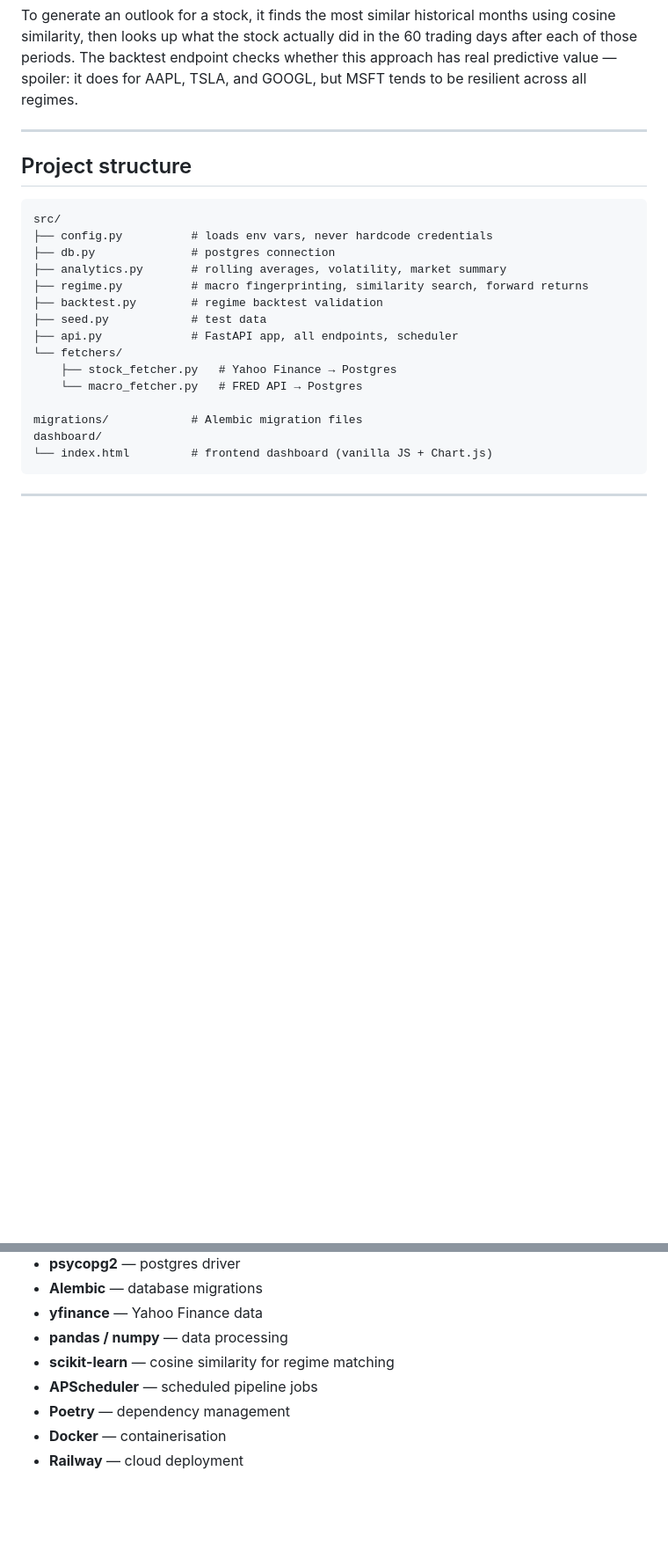
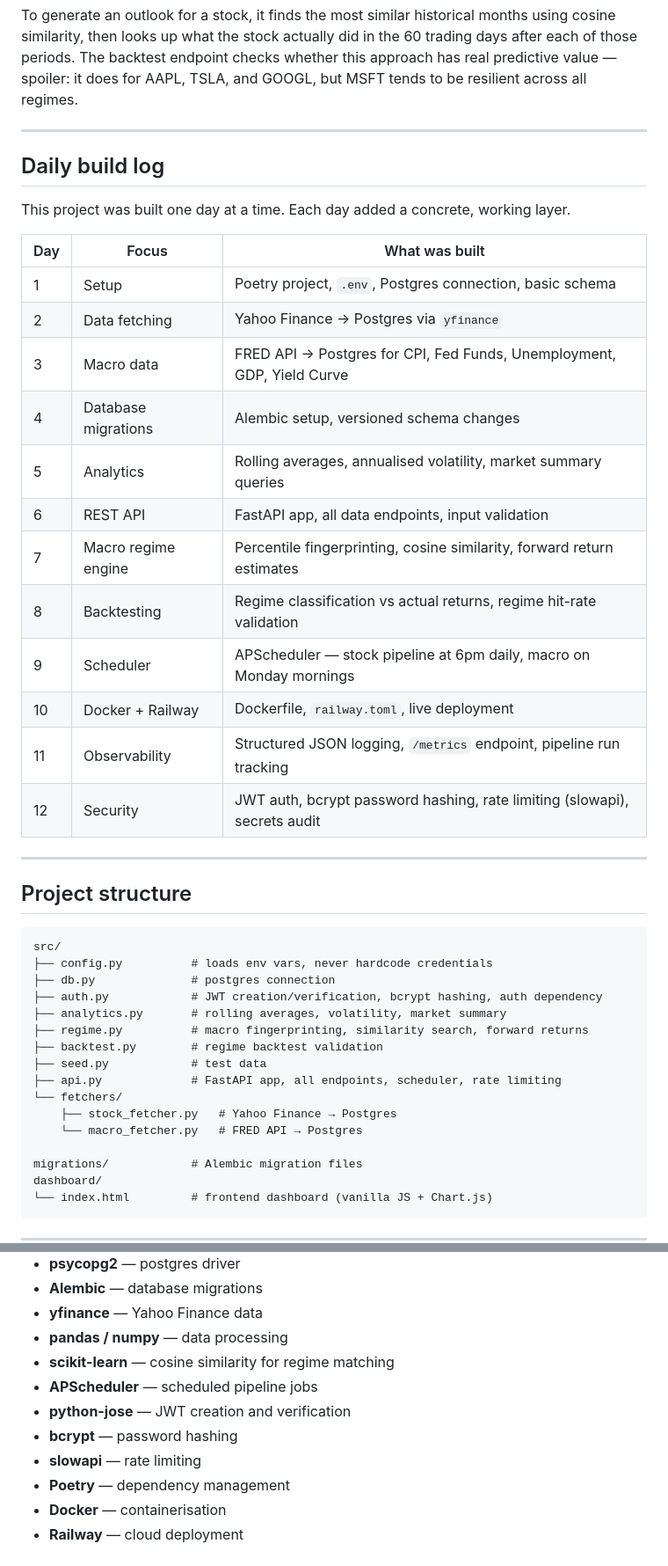
Before and after one commit to rid325/finpipeline, a Markdown page: finpipeline/README.md, 2 parts joined by grey strips. Shown at 88% size. GitHub-like rendering; blank space fills up the shorter version.

Commit message:
docs: update README with daily build log and Day 12 security changes

````diff
--- a/finpipeline/README.md
+++ b/finpipeline/README.md
@@ -56,17 +76,39 @@ To generate an outlook for a stock, it finds the most similar historical months
 
 ---
 
+## Daily build log
+
+This project was built one day at a time. Each day added a concrete, working layer.
+
+| Day | Focus | What was built |
+|---|---|---|
+| 1 | Setup | Poetry project, `.env`, Postgres connection, basic schema |
+| 2 | Data fetching | Yahoo Finance → Postgres via `yfinance` |
+| 3 | Macro data | FRED API → Postgres for CPI, Fed Funds, Unemployment, GDP, Yield Curve |
+| 4 | Database migrations | Alembic setup, versioned schema changes |
+| 5 | Analytics | Rolling averages, annualised volatility, market summary queries |
+| 6 | REST API | FastAPI app, all data endpoints, input validation |
+| 7 | Macro regime engine | Percentile fingerprinting, cosine similarity, forward return estimates |
+| 8 | Backtesting | Regime classification vs actual returns, regime hit-rate validation |
+| 9 | Scheduler | APScheduler — stock pipeline at 6pm daily, macro on Monday mornings |
+| 10 | Docker + Railway | Dockerfile, `railway.toml`, live deployment |
+| 11 | Observability | Structured JSON logging, `/metrics` endpoint, pipeline run tracking |
+| 12 | Security | JWT auth, bcrypt password hashing, rate limiting (slowapi), secrets audit |
+
+---
+
 ## Project structure
 
 ```
 src/
 ├── config.py          # loads env vars, never hardcode credentials
 ├── db.py              # postgres connection
+├── auth.py            # JWT creation/verification, bcrypt hashing, auth dependency
 ├── analytics.py       # rolling averages, volatility, market summary
 ├── regime.py          # macro fingerprinting, similarity search, forward returns
 ├── backtest.py        # regime backtest validation
 ├── seed.py            # test data
-├── api.py             # FastAPI app, all endpoints, scheduler
+├── api.py             # FastAPI app, all endpoints, scheduler, rate limiting
 └── fetchers/
     ├── stock_fetcher.py   # Yahoo Finance → Postgres
     └── macro_fetcher.py   # FRED API → Postgres
@@ -145,6 +193,9 @@ docker run -p 8000:8000 \
 - **pandas / numpy** — data processing
 - **scikit-learn** — cosine similarity for regime matching
 - **APScheduler** — scheduled pipeline jobs
+- **python-jose** — JWT creation and verification
+- **bcrypt** — password hashing
+- **slowapi** — rate limiting
 - **Poetry** — dependency management
 - **Docker** — containerisation
 - **Railway** — cloud deployment
````
Also changed, not shown: other parts of finpipeline/README.md (+34 -8 lines).
